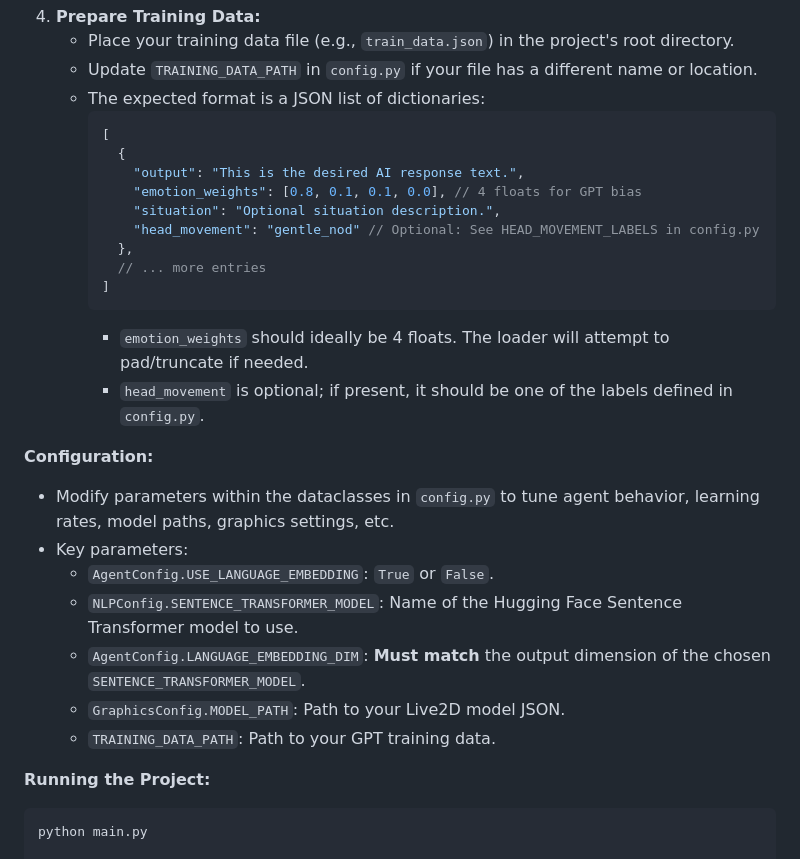
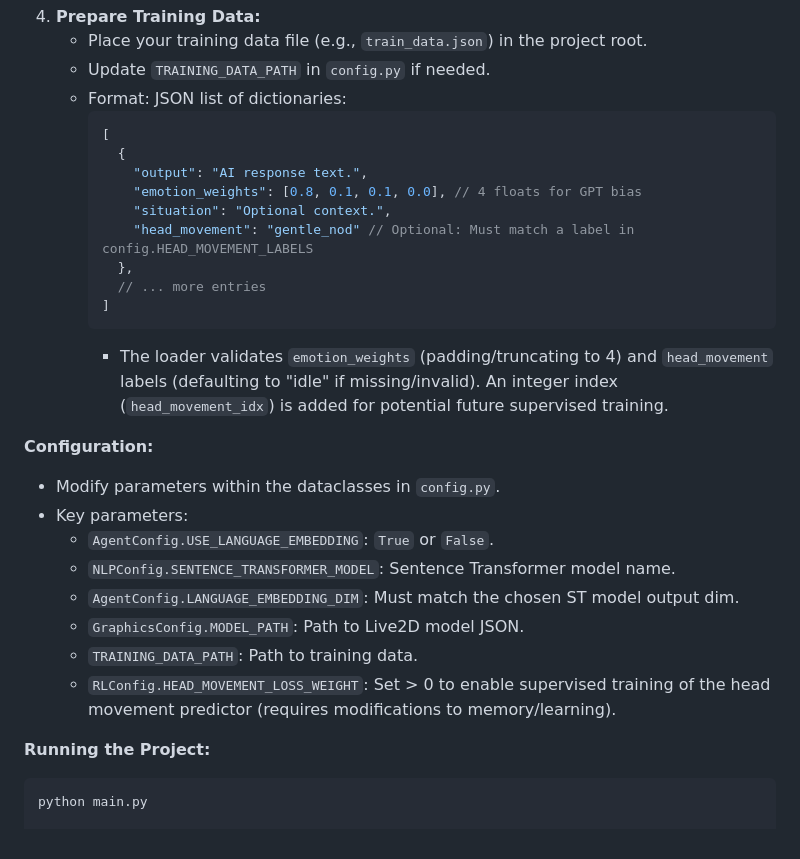
Before and after one commit to Marko0Marky/Live2d-Avatar-Ai, a Markdown page: README.md, the part around one of its changes. GitHub-like rendering.

````diff
--- a/README.md
+++ b/README.md
@@ -87,30 +91,30 @@ The system simulates an emotional environment that influences a conscious agent.
 4.  **Prepare Training Data:**
-    *   Place your training data file (e.g., `train_data.json`) in the project's root directory.
-    *   Update `TRAINING_DATA_PATH` in `config.py` if your file has a different name or location.
-    *   The expected format is a JSON list of dictionaries:
+    *   Place your training data file (e.g., `train_data.json`) in the project root.
+    *   Update `TRAINING_DATA_PATH` in `config.py` if needed.
+    *   Format: JSON list of dictionaries:
         ```json
         [
           {
-            "output": "This is the desired AI response text.",
+            "output": "AI response text.",
             "emotion_weights": [0.8, 0.1, 0.1, 0.0], // 4 floats for GPT bias
-            "situation": "Optional situation description.",
-            "head_movement": "gentle_nod" // Optional: See HEAD_MOVEMENT_LABELS in config.py
+            "situation": "Optional context.",
+            "head_movement": "gentle_nod" // Optional: Must match a label in config.HEAD_MOVEMENT_LABELS
           },
           // ... more entries
         ]
         ```
-        *   `emotion_weights` should ideally be 4 floats. The loader will attempt to pad/truncate if needed.
-        *   `head_movement` is optional; if present, it should be one of the labels defined in `config.py`.
+        *   The loader validates `emotion_weights` (padding/truncating to 4) and `head_movement` labels (defaulting to "idle" if missing/invalid). An integer index (`head_movement_idx`) is added for potential future supervised training.
 
 **Configuration:**
 
-*   Modify parameters within the dataclasses in `config.py` to tune agent behavior, learning rates, model paths, graphics settings, etc.
+*   Modify parameters within the dataclasses in `config.py`.
 *   Key parameters:
     *   `AgentConfig.USE_LANGUAGE_EMBEDDING`: `True` or `False`.
-    *   `NLPConfig.SENTENCE_TRANSFORMER_MODEL`: Name of the Hugging Face Sentence Transformer model to use.
-    *   `AgentConfig.LANGUAGE_EMBEDDING_DIM`: **Must match** the output dimension of the chosen `SENTENCE_TRANSFORMER_MODEL`.
-    *   `GraphicsConfig.MODEL_PATH`: Path to your Live2D model JSON.
-    *   `TRAINING_DATA_PATH`: Path to your GPT training data.
+    *   `NLPConfig.SENTENCE_TRANSFORMER_MODEL`: Sentence Transformer model name.
+    *   `AgentConfig.LANGUAGE_EMBEDDING_DIM`: Must match the chosen ST model output dim.
+    *   `GraphicsConfig.MODEL_PATH`: Path to Live2D model JSON.
+    *   `TRAINING_DATA_PATH`: Path to training data.
+    *   `RLConfig.HEAD_MOVEMENT_LOSS_WEIGHT`: Set > 0 to enable supervised training of the head movement predictor (requires modifications to memory/learning).
 
 **Running the Project:**
 
````
Also changed, not shown: other parts of README.md (+36 -32 lines).
